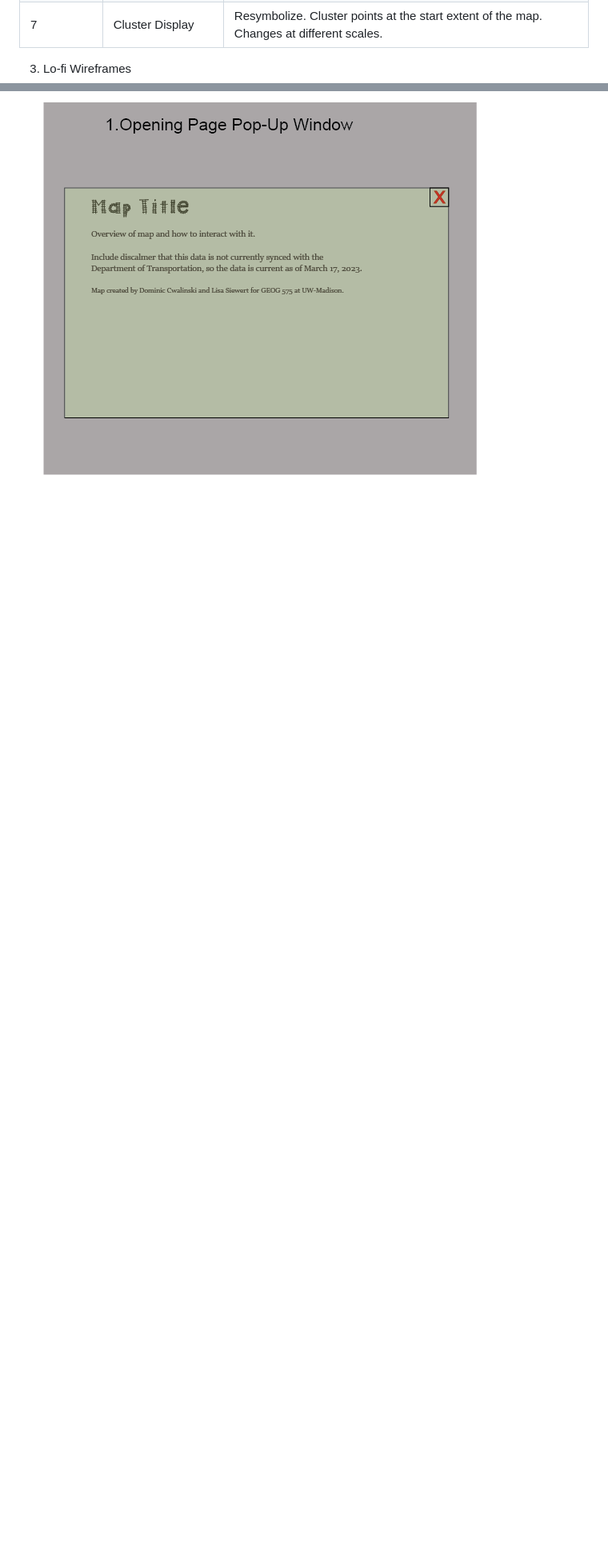
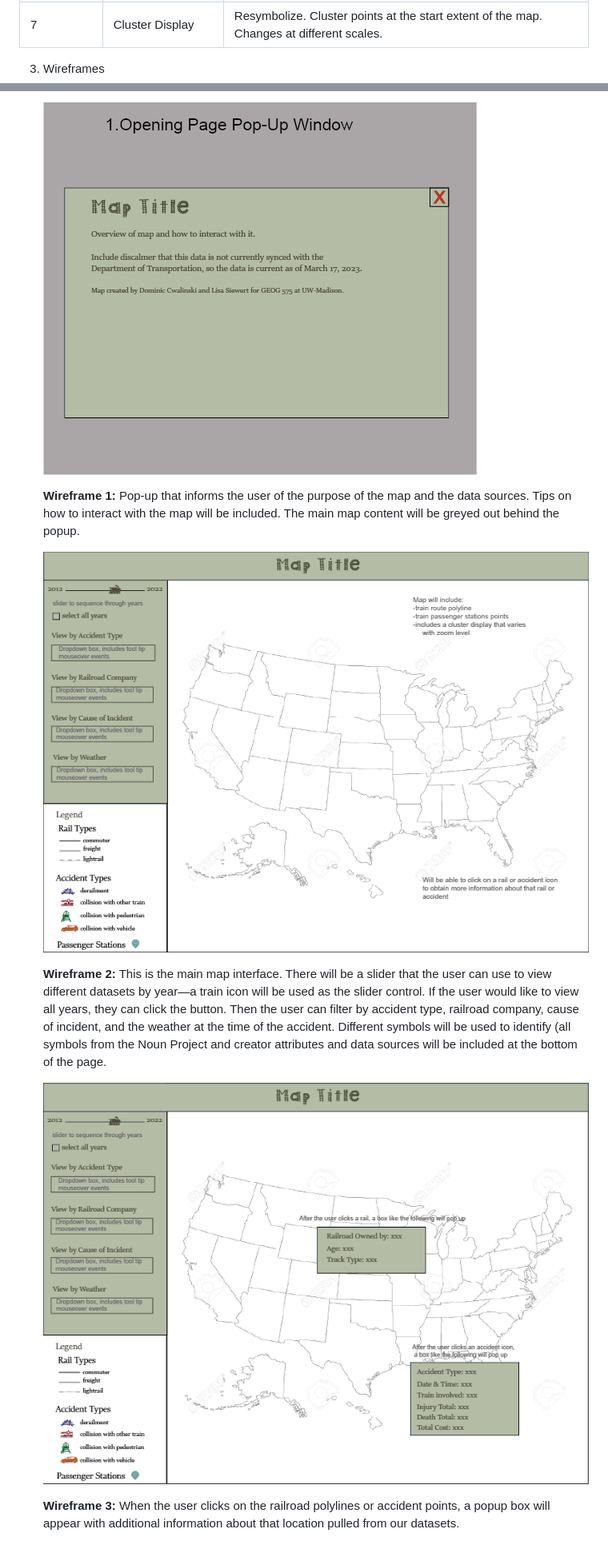
Before and after one commit to dski97/2023_GEO575_FinalLab, a Markdown page: README.md, 2 parts joined by grey strips. Shown at 80% size. Rendered like a GitHub page; blank space fills up the shorter version.

Commit message:
finish the readme file  updates

```diff
--- a/README.md
+++ b/README.md
@@ -46,6 +46,16 @@ This map hopes to inform rail safety outreach groups and public safety agencies
 | 7 | Cluster Display   | Resymbolize. Cluster points at the start extent of the map. Changes at different scales.   |
 
 
-3. Lo-fi Wireframes
+3.  Wireframes
 
     ![Wireframe1](https://github.com/dski97/2023_GEO575_FinalLab/raw/main/img/Wireframe1.png)
+
+    **Wireframe 1:** Pop-up that informs the user of the purpose of the map and the data sources.  Tips on how to interact with the map will be included.  The main map content will be greyed out behind the popup.
+
+    ![Wireframe2](https://github.com/dski97/2023_GEO575_FinalLab/raw/main/img/Wireframe2.png)
+
+    **Wireframe 2:** This is the main map interface.  There will be a slider that the user can use to view different datasets by year—a train icon will be used as the slider control.  If the user would like to view all years, they can click the button.  Then the user can filter by accident type, railroad company, cause of incident, and the weather at the time of the accident.  Different symbols will be used to identify (all symbols from the Noun Project and creator attributes and data sources will be included at the bottom of the page.
+
+    ![Wireframe3](https://github.com/dski97/2023_GEO575_FinalLab/raw/main/img/Wireframe3.png)
+
+    **Wireframe 3:** When the user clicks on the railroad polylines or accident points, a popup box will appear with additional information about that location pulled from our datasets.
```
